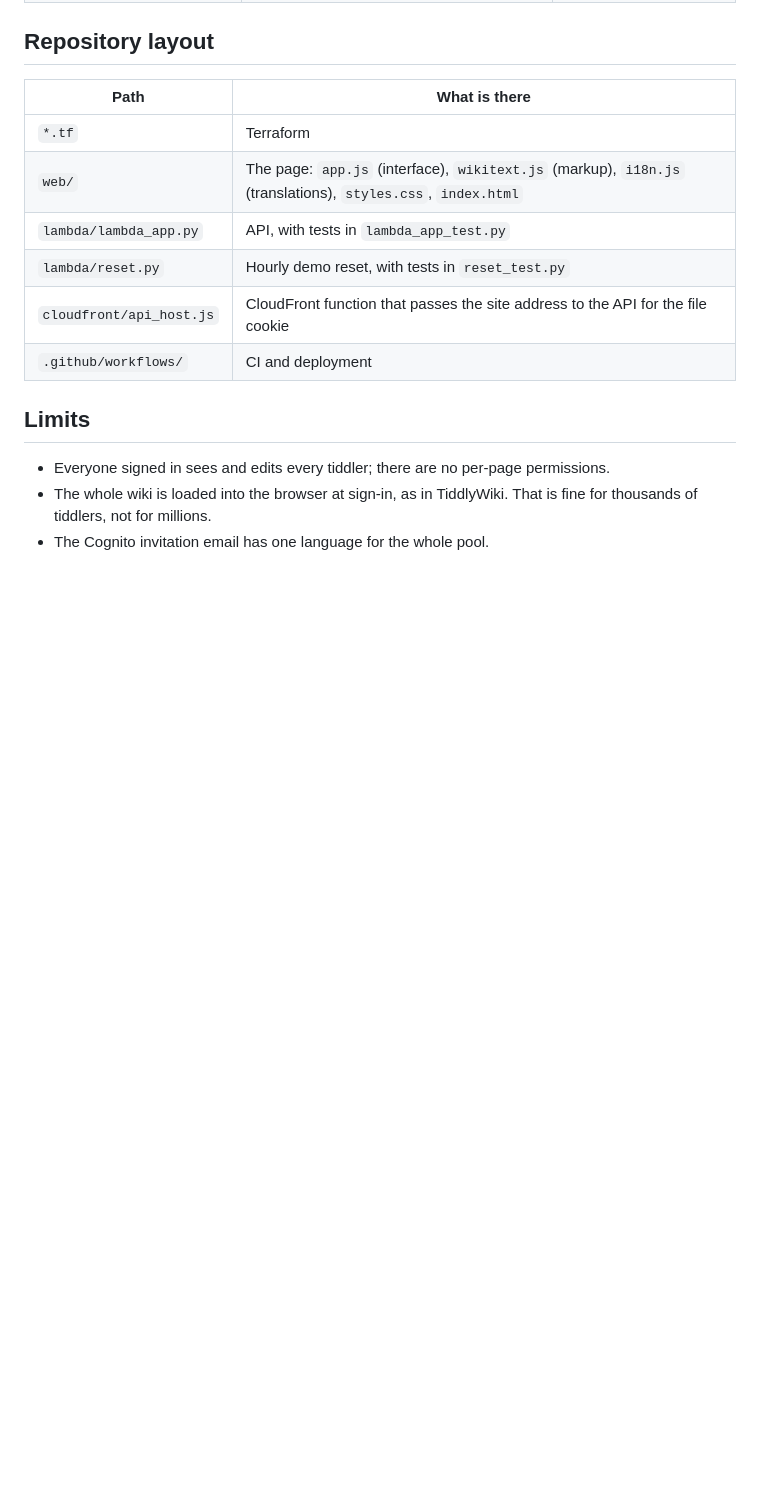
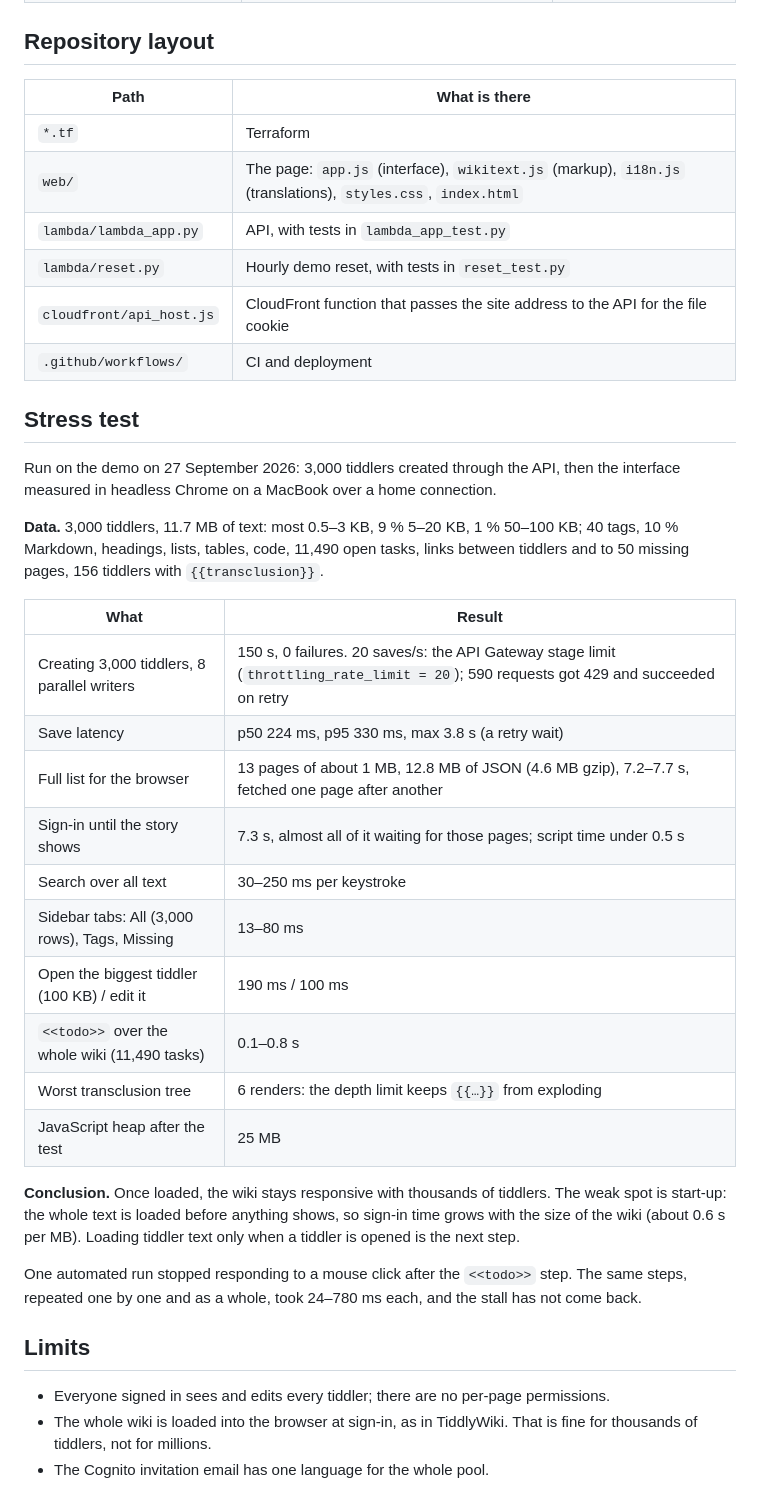
Before and after one commit to Tozapid/wiki-serverless-aws, a Markdown page: README.md, the part around the change. GitHub-like rendering; blank space fills up the shorter version.

Commit message:
README: stress test with 3,000 tiddlers
Co-Authored-By: Claude Opus 5.5 <noreply@anthropic.com>

```diff
--- a/README.md
+++ b/README.md
@@ -130,6 +130,29 @@ The defaults set up the public demo. For a private wiki, change them in a `terra
 | `cloudfront/api_host.js` | CloudFront function that passes the site address to the API for the file cookie |
 | `.github/workflows/` | CI and deployment |
 
+## Stress test
+
+Run on the demo on 27 September 2026: 3,000 tiddlers created through the API, then the interface measured in headless Chrome on a MacBook over a home connection.
+
+**Data.** 3,000 tiddlers, 11.7 MB of text: most 0.5–3 KB, 9 % 5–20 KB, 1 % 50–100 KB; 40 tags, 10 % Markdown, headings, lists, tables, code, 11,490 open tasks, links between tiddlers and to 50 missing pages, 156 tiddlers with `{{transclusion}}`.
+
+| What | Result |
+| --- | --- |
+| Creating 3,000 tiddlers, 8 parallel writers | 150 s, 0 failures. 20 saves/s: the API Gateway stage limit (`throttling_rate_limit = 20`); 590 requests got 429 and succeeded on retry |
+| Save latency | p50 224 ms, p95 330 ms, max 3.8 s (a retry wait) |
+| Full list for the browser | 13 pages of about 1 MB, 12.8 MB of JSON (4.6 MB gzip), 7.2–7.7 s, fetched one page after another |
+| Sign-in until the story shows | 7.3 s, almost all of it waiting for those pages; script time under 0.5 s |
+| Search over all text | 30–250 ms per keystroke |
+| Sidebar tabs: All (3,000 rows), Tags, Missing | 13–80 ms |
+| Open the biggest tiddler (100 KB) / edit it | 190 ms / 100 ms |
+| `<<todo>>` over the whole wiki (11,490 tasks) | 0.1–0.8 s |
+| Worst transclusion tree | 6 renders: the depth limit keeps `{{…}}` from exploding |
+| JavaScript heap after the test | 25 MB |
+
+**Conclusion.** Once loaded, the wiki stays responsive with thousands of tiddlers. The weak spot is start-up: the whole text is loaded before anything shows, so sign-in time grows with the size of the wiki (about 0.6 s per MB). Loading tiddler text only when a tiddler is opened is the next step.
+
+One automated run stopped responding to a mouse click after the `<<todo>>` step. The same steps, repeated one by one and as a whole, took 24–780 ms each, and the stall has not come back.
+
 ## Limits
 
 - Everyone signed in sees and edits every tiddler; there are no per-page permissions.
```
